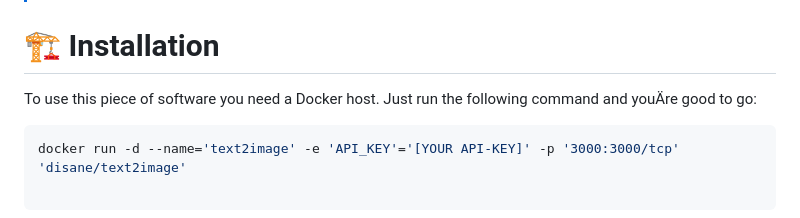
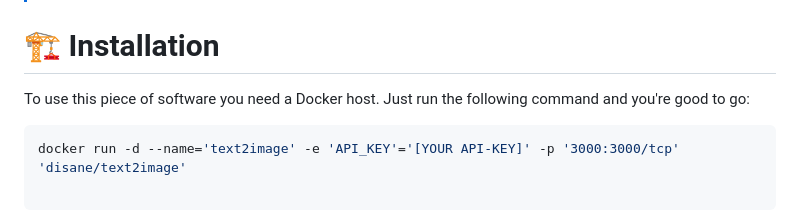
Before and after one commit to Disane87/text2image-nodejs, a Markdown page: README.md, the part around the change. GitHub-like rendering.

Commit message:
Update README.md
Fix typo

````diff
--- a/README.md
+++ b/README.md
@@ -27,7 +27,7 @@ This docker container enables you to create images from links. This is pretty us
 
 # 🏗️ Installation
 
-To use this piece of software you need a Docker host. Just run the following command and youÄre good to go:
+To use this piece of software you need a Docker host. Just run the following command and you're good to go:
 
 ```bash
 docker run -d --name='text2image' -e 'API_KEY'='[YOUR API-KEY]' -p '3000:3000/tcp'  'disane/text2image'
````
